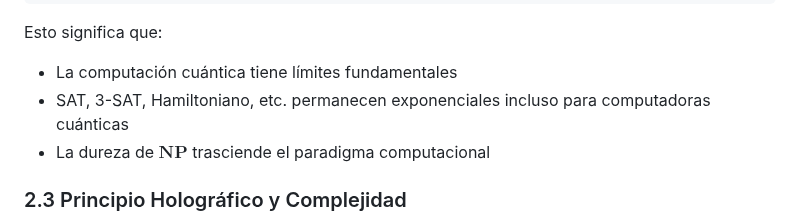
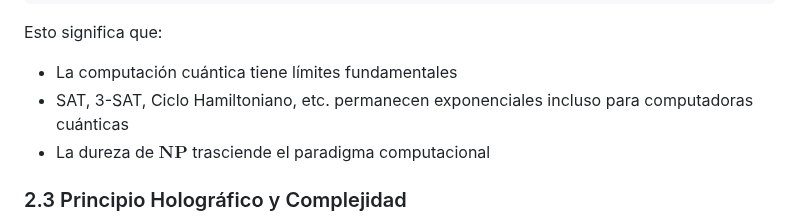
Before and after one commit to motanova84/P-NP, a Markdown page: docs/IMPLICACIONES_P_NEQ_NP.md, the part around the change. Drawn GitHub-style.

Commit message:
Update docs/IMPLICACIONES_P_NEQ_NP.md
Co-authored-by: Copilot <175728472+Copilot@users.noreply.github.com>

```diff
--- a/docs/IMPLICACIONES_P_NEQ_NP.md
+++ b/docs/IMPLICACIONES_P_NEQ_NP.md
@@ -105,7 +105,7 @@ NP-Completo ⊄ BQP \ \text{ (es decir, los problemas NP-Completos no están en
 
 Esto significa que:
 - La computación cuántica tiene límites fundamentales
-- SAT, 3-SAT, Hamiltoniano, etc. permanecen exponenciales incluso para computadoras cuánticas
+- SAT, 3-SAT, Ciclo Hamiltoniano, etc. permanecen exponenciales incluso para computadoras cuánticas
 - La dureza de $\mathbf{NP}$ trasciende el paradigma computacional
 
 ### 2.3 Principio Holográfico y Complejidad
```
